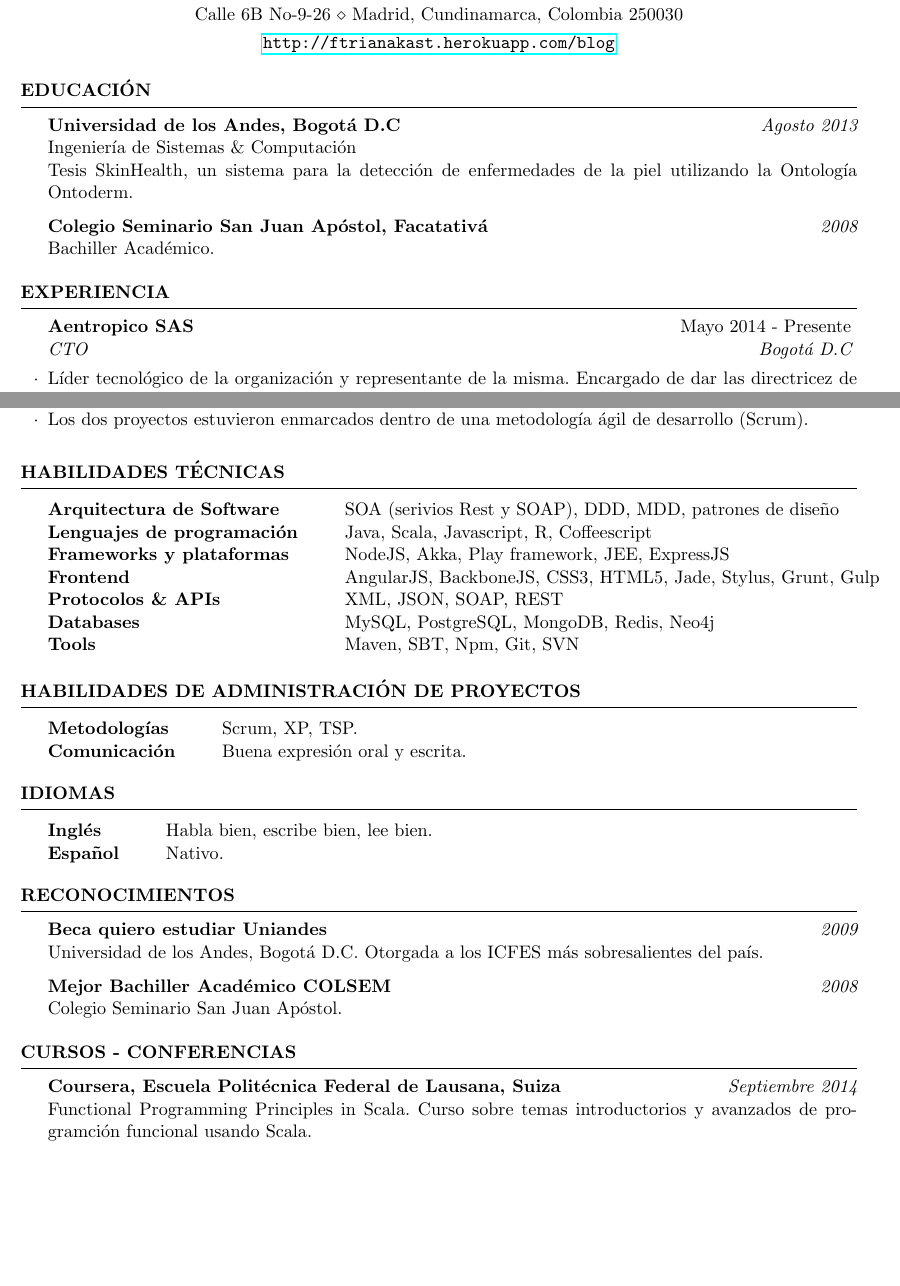
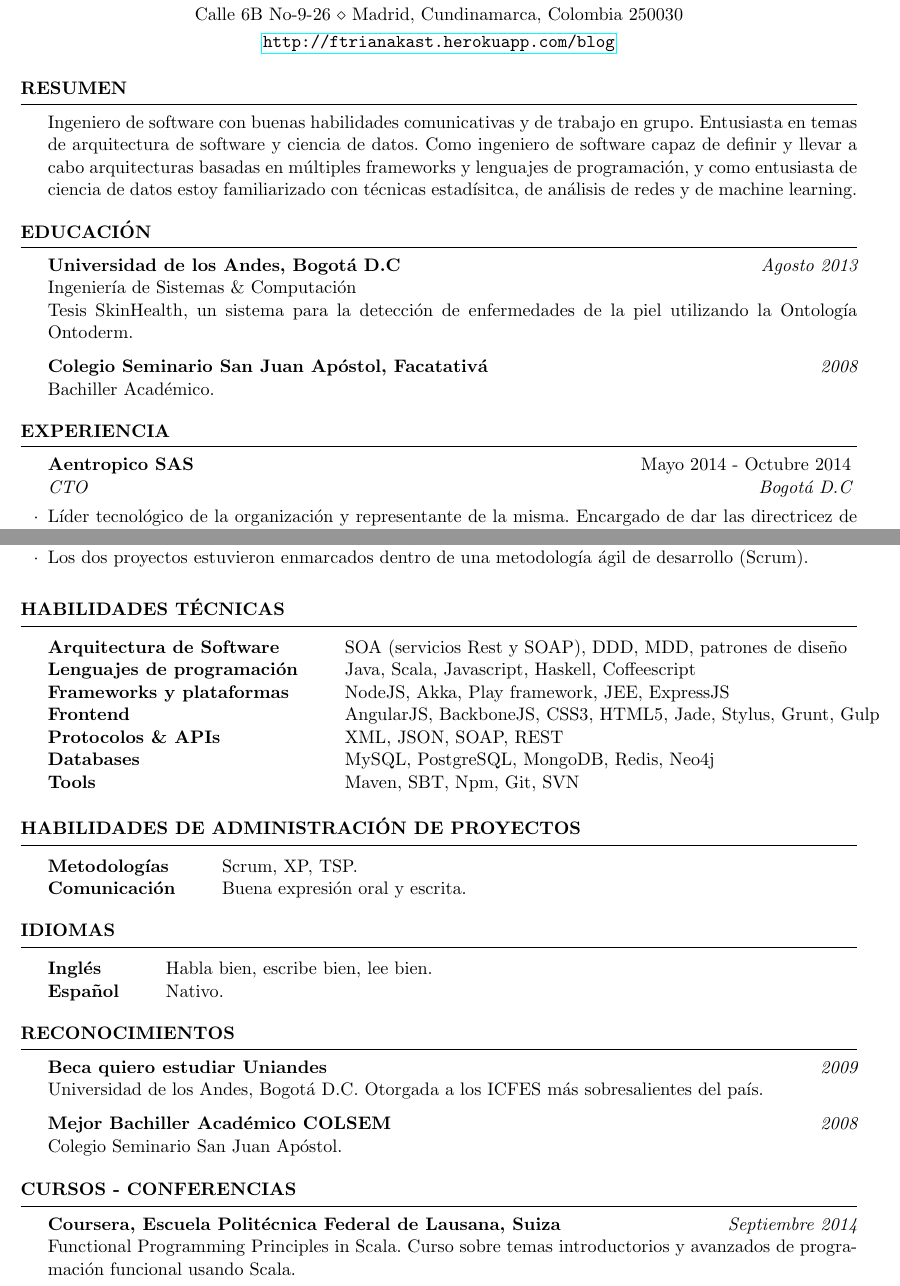
Before and after one commit to ftrianakast/CV, a LaTeX CV (español/cv_4.tex): two parts of pages 1 and 2 of 2 before the commit and two parts of pages 1 and 2 of 3 after it, joined at a grey line, cut so that both start at the same text, the shorter picture padded with empty space. Compiled offline with pdfLaTeX.

```diff
--- a/cv_4.tex
+++ b/español/cv_4.tex
@@ -11,6 +11,17 @@
 
 
 \begin{document}
+
+
+%----------------------------------------------------------------------------------------
+% SUMMARY SECTION
+%----------------------------------------------------------------------------------------
+
+\begin{rSection}{Resumen}
+
+Ingeniero de software con buenas habilidades comunicativas y de trabajo en grupo. Entusiasta en temas de arquitectura de software y ciencia de datos. Como ingeniero de software capaz de definir y llevar a cabo arquitecturas basadas en m\'ultiples frameworks y lenguajes de programaci\'on, y como entusiasta de ciencia de datos estoy familiarizado con t\'ecnicas estad\'isitca, de an\'alisis de redes y de machine learning.
+
+\end{rSection}
 
 %----------------------------------------------------------------------------------------
 %	EDUCATION SECTION
@@ -30,10 +41,9 @@
 %----------------------------------------------------------------------------------------
 %	WORK EXPERIENCE SECTION
 %----------------------------------------------------------------------------------------
-
 \begin{rSection}{Experiencia}
 
-\begin{rSubsection}{Aentropico SAS}{Mayo 2014 - Presente}{CTO}{Bogot\'a D.C}
+\begin{rSubsection}{Aentropico SAS}{Mayo 2014 - Octubre 2014}{CTO}{Bogot\'a D.C}
 \item L\'ider tecnol\'ogico de la organizaci\'on y representante de la misma. Encargado de dar las directricez de tecnolog\'ia que soportan el negocio.
 \item Dise\~no de un API Rest para el consumo de la plataforma de an\'alisis de datos.
 \item Ingenier\'ia de software utilizando diferentes lenguajes de programaci\'on para llevar acabo la arquitectura mencionada: NodeJS, R y Java.
@@ -82,8 +92,8 @@
 \begin{rSection}{Habilidades t\'ecnicas}
 
 \begin{tabular}{ @{} >{\bfseries}l @{\hspace{6ex}} l }
-Arquitectura de Software & SOA (serivios Rest y SOAP), DDD, MDD, patrones de dise\~no \\
-Lenguajes de programaci\'on & Java, Scala, Javascript, R, Coffeescript \\
+Arquitectura de Software & SOA (servicios Rest y SOAP), DDD, MDD, patrones de dise\~no \\
+Lenguajes de programaci\'on & Java, Scala, Javascript, Haskell, Coffeescript \\
 Frameworks y plataformas & NodeJS, Akka, Play framework, JEE, ExpressJS \\
 Frontend & AngularJS, BackboneJS, CSS3, HTML5, Jade, Stylus, Grunt, Gulp \\
 Protocolos \& APIs & XML, JSON, SOAP, REST \\
@@ -140,5 +150,5 @@
 
 {\bf Coursera, Escuela Polit\'ecnica Federal de Lausana, Suiza} \hfill {\em Septiembre 2014} \\
 Functional Programming Principles in Scala.
-Curso sobre temas introductorios y avanzados de programci\'on funcional usando Scala.
+Curso sobre temas introductorios y avanzados de programaci\'on funcional usando Scala.
 
```
Also changed, not shown: cv_4.pdf (deleted), español/cv_4.pdf (added), español/resume.cls (renamed from resume.cls), español/cv_4.tex (2 more changed lines), 5 other files.
